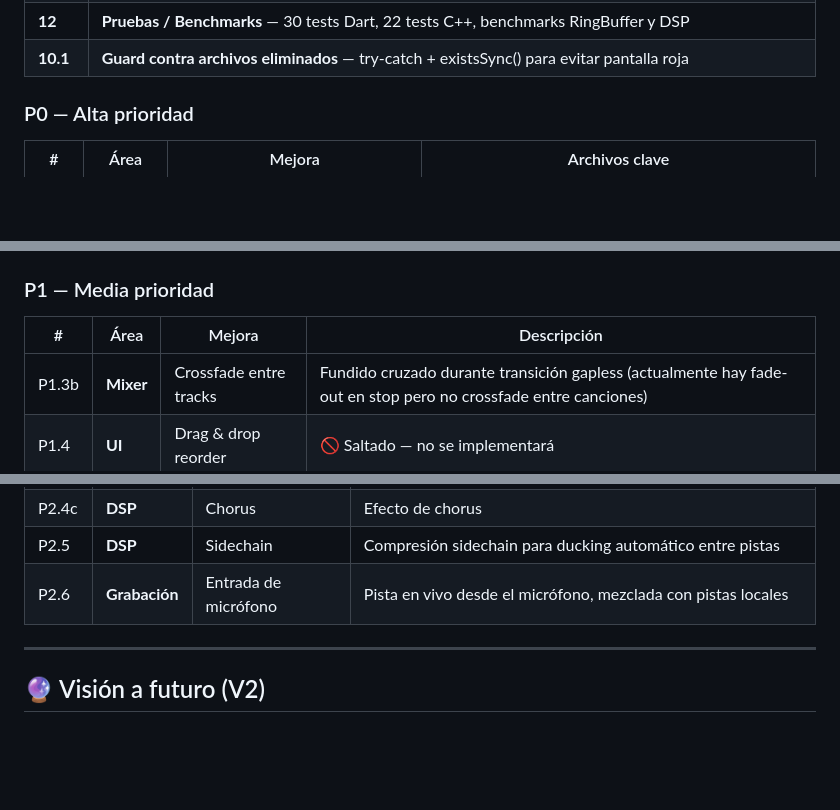
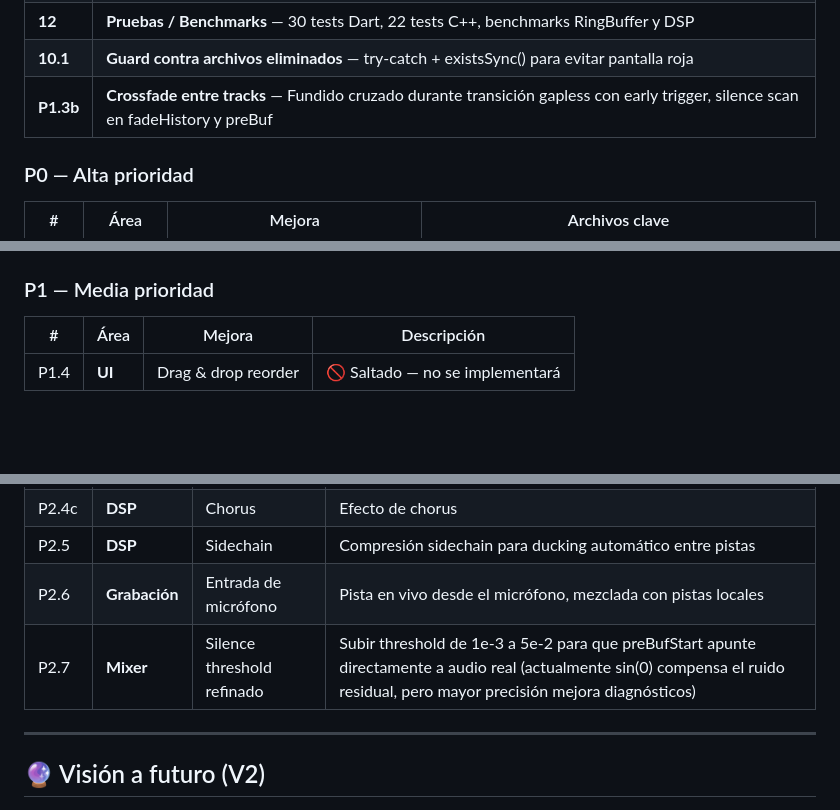
Before and after one commit to FYSPA/Arc-Engine, a Markdown page: ROADMAP.md, 3 parts joined by grey strips. GitHub-like rendering; blank space fills up the shorter version.

Commit message:
docs: mark crossfade as completed in roadmap, add threshold refinement as P2.7

```diff
--- a/ROADMAP.md
+++ b/ROADMAP.md
@@ -23,6 +23,7 @@
 | **11** | **API Dart completa** — TrackPlayer (streams estado/posición), AudioEngine singleton, backward compat |
 | **12** | **Pruebas / Benchmarks** — 30 tests Dart, 22 tests C++, benchmarks RingBuffer y DSP |
 | **10.1** | **Guard contra archivos eliminados** — try-catch + existsSync() para evitar pantalla roja |
+| **P1.3b** | **Crossfade entre tracks** — Fundido cruzado durante transición gapless con early trigger, silence scan en fadeHistory y preBuf |
 
 ### P0 — Alta prioridad
 | # | Área | Mejora | Archivos clave |
@@ -64,7 +65,6 @@
 
 | # | Área | Mejora | Descripción |
 |---|------|--------|-------------|
-| P1.3b | **Mixer** | Crossfade entre tracks | Fundido cruzado durante transición gapless (actualmente hay fade-out en stop pero no crossfade entre canciones) |
 | P1.4 | **UI** | Drag & drop reorder | 🚫 Saltado — no se implementará |
 
 ### P2 — Baja prioridad
@@ -77,6 +77,7 @@
 | P2.4c | **DSP** | Chorus | Efecto de chorus |
 | P2.5 | **DSP** | Sidechain | Compresión sidechain para ducking automático entre pistas |
 | P2.6 | **Grabación** | Entrada de micrófono | Pista en vivo desde el micrófono, mezclada con pistas locales |
+| P2.7 | **Mixer** | Silence threshold refinado | Subir threshold de 1e-3 a 5e-2 para que preBufStart apunte directamente a audio real (actualmente sin(0) compensa el ruido residual, pero mayor precisión mejora diagnósticos) |
 
 ---
 
```
